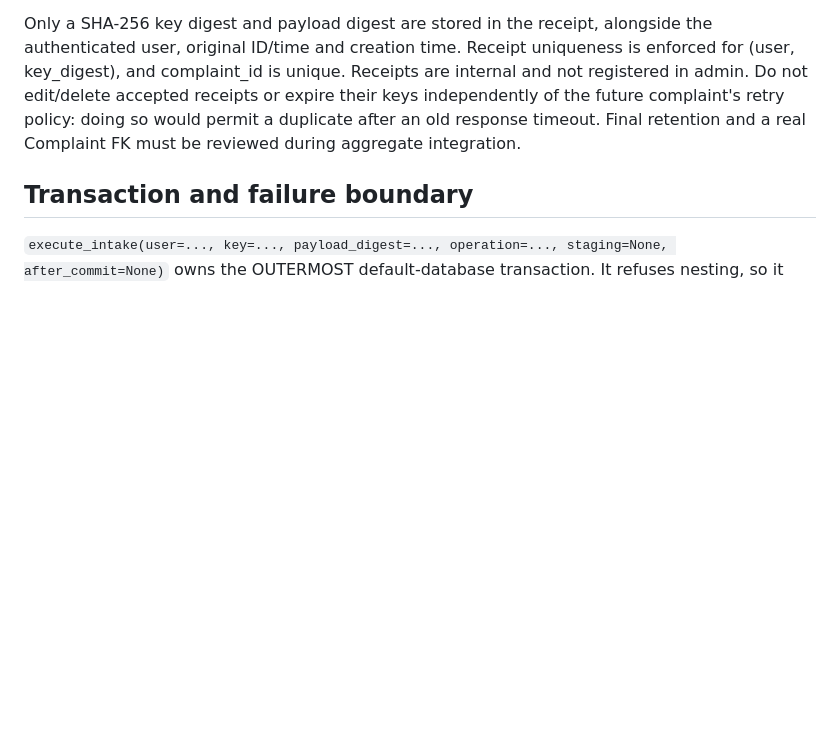
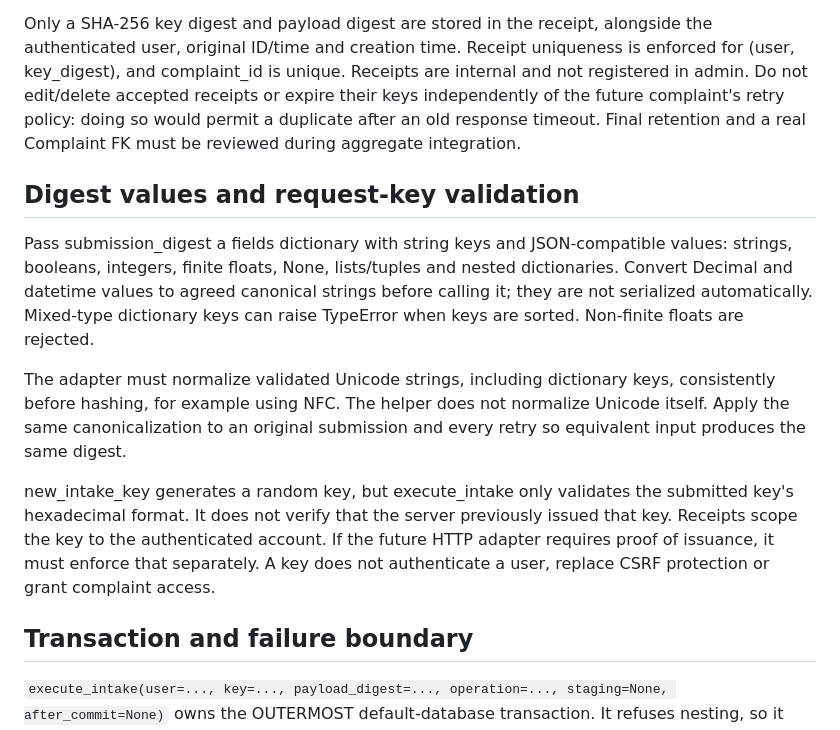
Before and after one commit to Chaitanya-171005/smart-complaint-management-system, a Markdown page: docs/B10.md, the part around the change. Drawn GitHub-style; blank space fills up the shorter version.

Commit message:
B10: clarify digest values and request key validation

```diff
--- a/docs/B10.md
+++ b/docs/B10.md
@@ -48,6 +48,25 @@ internal and not registered in admin. Do not edit/delete accepted receipts or
 expire their keys independently of the future complaint's retry policy: doing
 so would permit a duplicate after an old response timeout. Final retention and
 a real Complaint FK must be reviewed during aggregate integration.
+
+## Digest values and request-key validation
+
+Pass submission_digest a fields dictionary with string keys and JSON-compatible
+values: strings, booleans, integers, finite floats, None, lists/tuples and nested
+dictionaries. Convert Decimal and datetime values to agreed canonical strings
+before calling it; they are not serialized automatically. Mixed-type dictionary
+keys can raise TypeError when keys are sorted. Non-finite floats are rejected.
+
+The adapter must normalize validated Unicode strings, including dictionary keys,
+consistently before hashing, for example using NFC. The helper does not normalize
+Unicode itself. Apply the same canonicalization to an original submission and
+every retry so equivalent input produces the same digest.
+
+new_intake_key generates a random key, but execute_intake only validates the
+submitted key's hexadecimal format. It does not verify that the server previously
+issued that key. Receipts scope the key to the authenticated account. If the future
+HTTP adapter requires proof of issuance, it must enforce that separately. A key
+does not authenticate a user, replace CSRF protection or grant complaint access.
 
 ## Transaction and failure boundary
 
```
